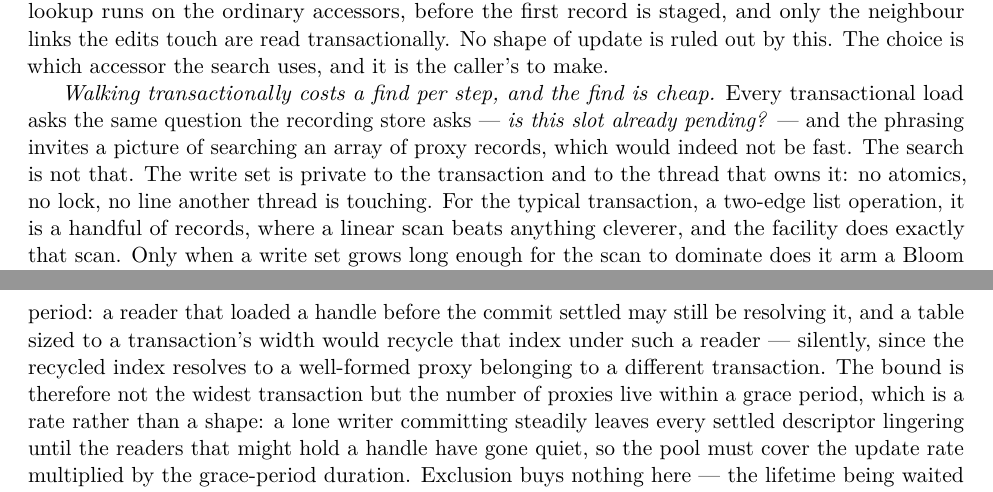
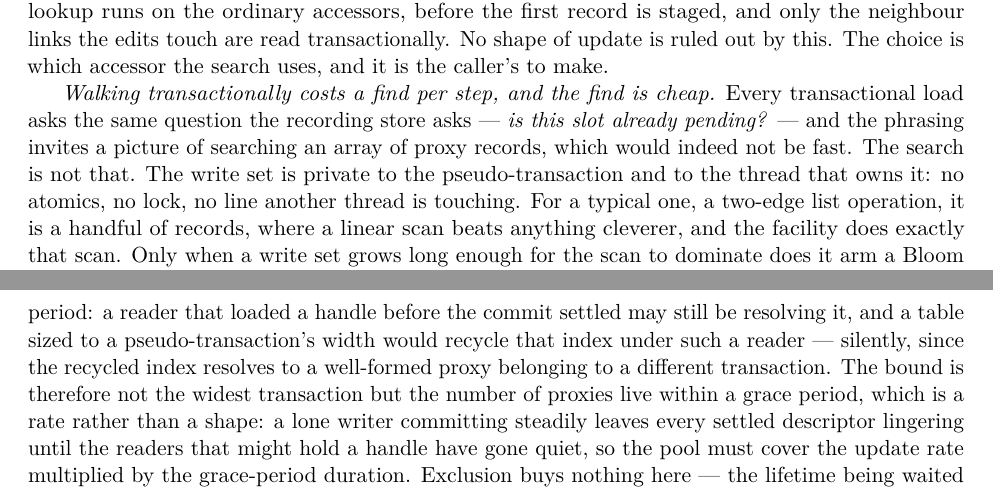
Before and after one commit to compudj/articles, a LaTeX paper (p1-sw-flip-latch/main.tex): two parts of pages 21 and 28 of 39, joined at a grey line, cut so that both start at the same text. Compiled offline with pdfLaTeX.

Commit message:
p1: say pseudo-transaction, not "the transaction layer"
The measured-cost section named the facility "the transaction layer" -- in a
paragraph heading and a table caption -- which is the word the whole series
avoids, and for the reason section 3.2 spends a subsection on: "transaction"
carries the database sense, isolation included, and this facility does not
provide it. Section 6's title was renamed from "Transacted" to
"Pseudo-Transacted" over the same slip.

Fix the two naming uses, and the four places in sections 6.4, 7 and 8.3 where
text added this week called one of our own pseudo-transactions "the transaction":
the private write set, the optimistic commit on the concurrent path, the writer's
own work dominating an uncontended mutex, and a table sized to a transaction's
width. The definition in section 3.1 names the object; use its name.

Left alone deliberately: the two uses in section 9.2 that describe how an STM
handles a read of a location it has already written, where "transaction" is the
right word and ours would be wrong; and "rcu-txn.h is the transaction front-end"
in Availability, which names what the header is called.

Signed-off-by: Mathieu Desnoyers <mathieu.desnoyers@efficios.com>

```diff
--- a/p1-sw-flip-latch/main.tex
+++ b/p1-sw-flip-latch/main.tex
@@ -1512,9 +1512,9 @@ choice is which accessor the search uses, and it is the caller's to make.
 Every transactional load asks the same question the recording store asks ---
 \emph{is this slot already pending?} --- and the phrasing invites a picture of
 searching an array of proxy records, which would indeed not be fast. The search
-is not that. The write set is private to the transaction and to the thread that
-owns it: no atomics, no lock, no line another thread is touching. For the
-typical transaction, a two-edge list operation, it is a handful of records,
+is not that. The write set is private to the \pseudotxn and to the thread that
+owns it: no atomics, no lock, no line another thread is touching. For a typical
+one, a two-edge list operation, it is a handful of records,
 where a linear scan beats anything cleverer, and the facility does exactly that
 scan. Only when a write set grows long enough for the scan to dominate does it
 arm a Bloom filter, which answers the find's overwhelmingly common outcome on a
@@ -2079,7 +2079,7 @@ tag's mask-and-compare, and the carve-out becomes the low addresses no allocator
 returns anyway. What anchoring does not change is the pool. The allocator behind
 it must be a real one, not a fixed table indexed by the handle, because a proxy
 must outlive a grace period: a reader that loaded a handle before the commit
-settled may still be resolving it, and a table sized to a transaction's width
+settled may still be resolving it, and a table sized to a \pseudotxn's width
 would recycle that index under such a reader --- silently, since the recycled
 index resolves to a well-formed proxy belonging to a different transaction. The
 bound is therefore not the widest transaction but the number of proxies live
```
Also changed, not shown: p1-sw-flip-latch/main.tex (8 more changed lines).
